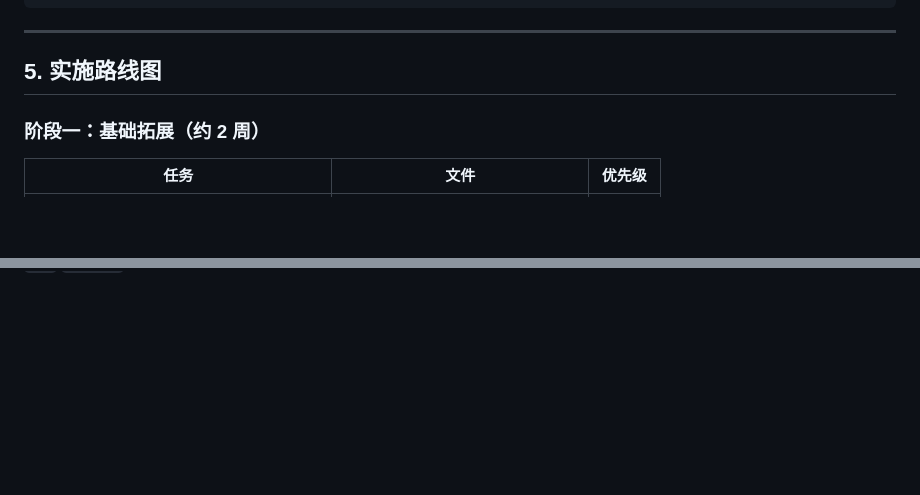
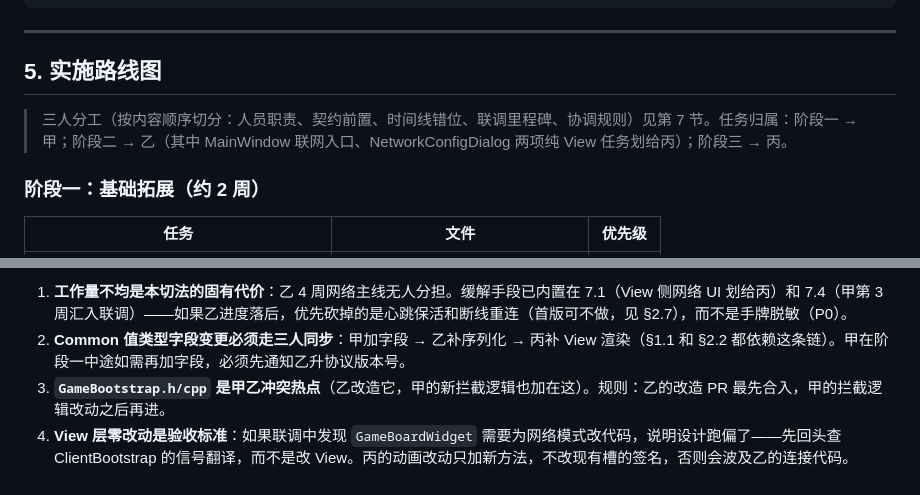
Before and after one commit to 2Orion/Sanguosha, a Markdown page: plan2.0.md, 2 parts joined by grey strips. Rendered like a GitHub page; blank space fills up the shorter version.

```diff
--- a/plan2.0.md
+++ b/plan2.0.md
@@ -812,6 +812,8 @@ std::vector<Card*> ActionViewModel::getResponseCards(Player* player, CardType re
 
 ## 5. 实施路线图
 
+> 三人分工（按内容顺序切分：人员职责、契约前置、时间线错位、联调里程碑、协调规则）见第 7 节。任务归属：阶段一 → 甲；阶段二 → 乙（其中 MainWindow 联网入口、NetworkConfigDialog 两项纯 View 任务划给丙）；阶段三 → 丙。
+
 ### 阶段一：基础拓展（约 2 周）
 | 任务 | 文件 | 优先级 |
 |------|------|--------|
@@ -880,0 +935,4 @@ std::vector<Card*> ActionViewModel::getResponseCards(Player* player, CardType re
+1. **工作量不均是本切法的固有代价**：乙 4 周网络主线无人分担。缓解手段已内置在 7.1（View 侧网络 UI 划给丙）和 7.4（甲第 3 周汇入联调）——如果乙进度落后，优先砍掉的是心跳保活和断线重连（首版可不做，见 §2.7），而不是手牌脱敏（P0）。
+2. **Common 值类型字段变更必须走三人同步**：甲加字段 → 乙补序列化 → 丙补 View 渲染（§1.1 和 §2.2 都依赖这条链）。甲在阶段一中途如需再加字段，必须先通知乙升协议版本号。
+3. **`GameBootstrap.h/cpp` 是甲乙冲突热点**（乙改造它，甲的新拦截逻辑也加在这）。规则：乙的改造 PR 最先合入，甲的拦截逻辑改动之后再进。
+4. **View 层零改动是验收标准**：如果联调中发现 `GameBoardWidget` 需要为网络模式改代码，说明设计跑偏了——先回头查 ClientBootstrap 的信号翻译，而不是改 View。丙的动画改动只加新方法，不改现有槽的签名，否则会波及乙的连接代码。
```
Also changed, not shown: other parts of plan2.0.md (+52 -0 lines).
